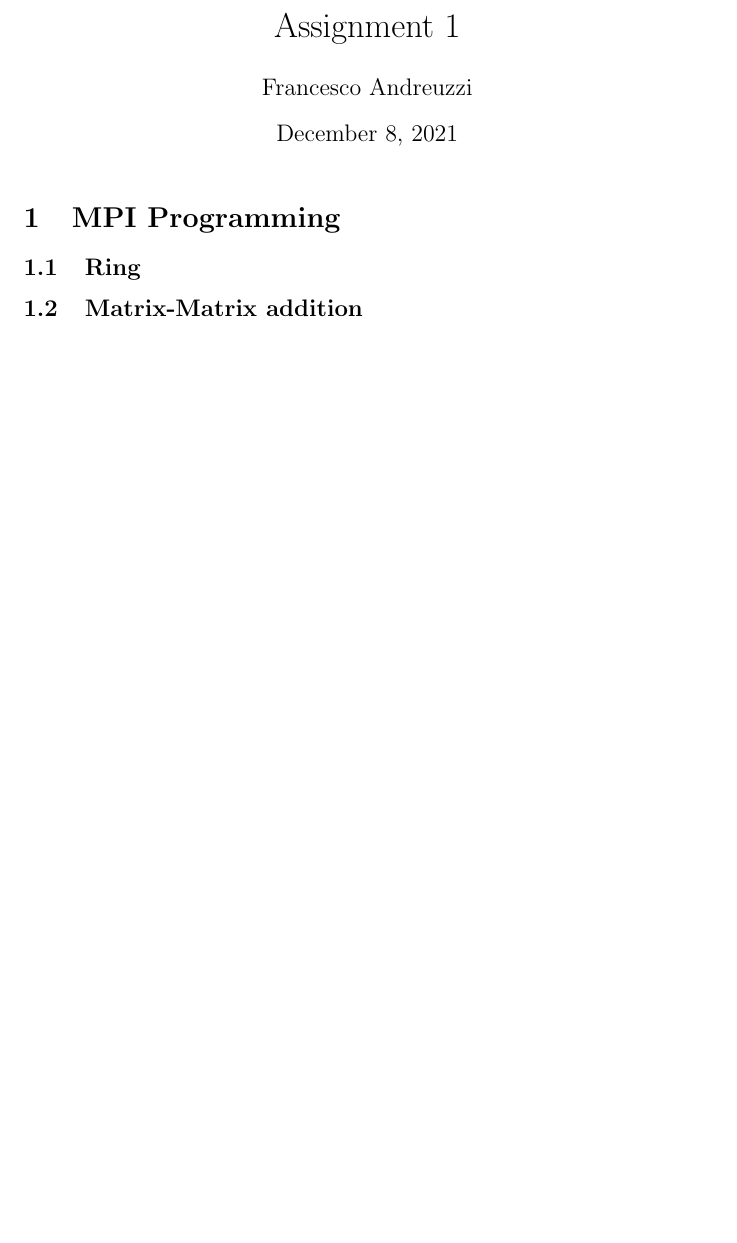
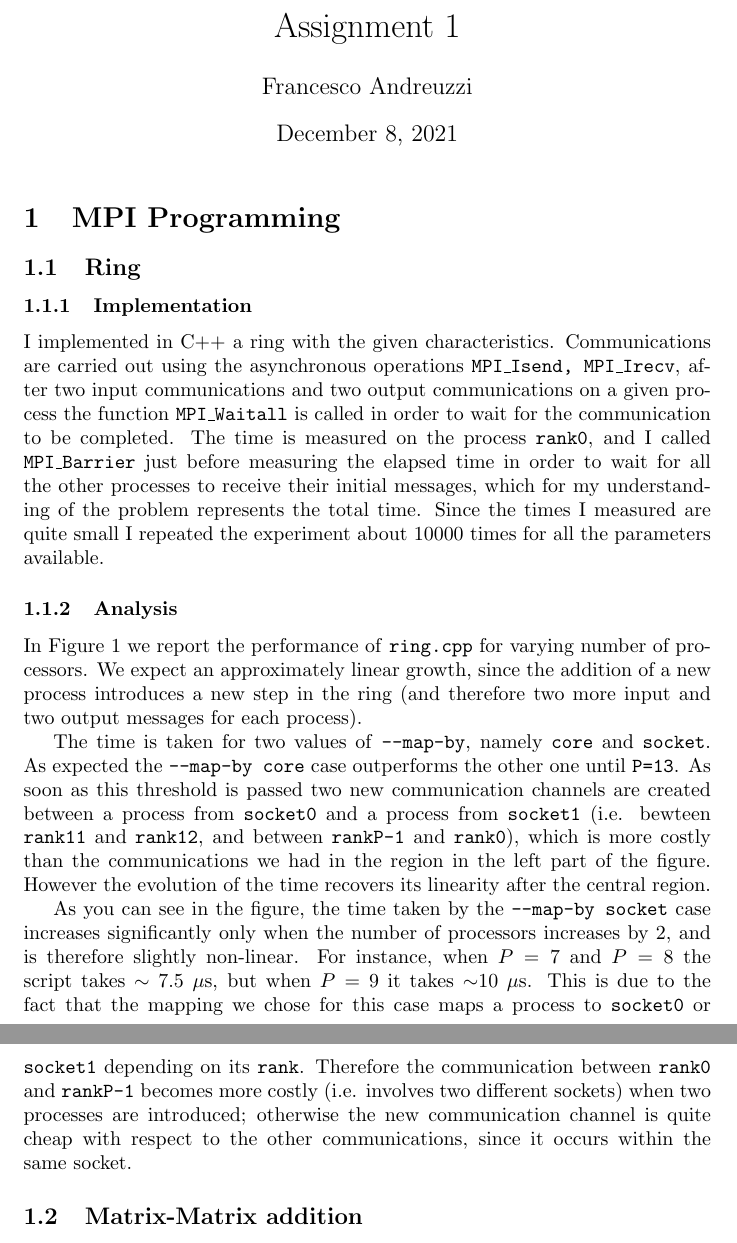
Before and after one commit to tales-from-dssc/foundations-of-hpc-fAndreuzzi, a LaTeX problem sheet (assignment1/Report.tex): part of the page before the commit and two parts of pages 1 and 2 of 3 after it, the two joined at a grey line, cut so that both start at the same text, the shorter picture padded with empty space. Compiled offline with pdfLaTeX.

Commit message:
discussion about ring.cpp

```diff
--- a/assignment1/Report.tex
+++ b/assignment1/Report.tex
@@ -1,5 +1,7 @@
 \documentclass{article}
 \usepackage{tabularx,ragged2e,booktabs,caption}
+\usepackage{graphicx}
+\usepackage{float}
 
 \title{Assignment 1}
 \author{Francesco Andreuzzi}
@@ -12,3 +14,8 @@
 
 \subsection{Ring}
 
+\subsubsection{Implementation}
+I implemented in C++ a ring with the given characteristics. Communications are carried out using the asynchronous operations \texttt{MPI\_Isend, MPI\_Irecv}, after two input communications and two output communications on a given process the function \texttt{MPI\_Waitall} is called in order to wait for the communication to be completed. The time is measured on the process \texttt{rank0}, and I called \texttt{MPI\_Barrier} just before measuring the elapsed time in order to wait for all the other processes to receive their initial messages, which for my understanding of the problem represents the total time. Since the times I measured are quite small I repeated the experiment about 10000 times for all the parameters available.
+
+\subsubsection{Analysis}
+In Figure \ref{fig:ring_performance} we report the performance of \texttt{ring.cpp} for varying number of processors. We expect an approximately linear growth, since the addition of a new process introduces a new step in the ring (and therefore two more input and two output messages for each process).
@@ -15,3 +27,10 @@
+    \label{fig:ring_performance}
+\end{figure}
+
+The time is taken for two values of \texttt{--map-by}, namely \texttt{core} and \texttt{socket}. As expected the \texttt{--map-by core} case outperforms the other one until \texttt{P=13}. As soon as this threshold is passed two new communication channels are created between a process from \texttt{socket0} and a process from \texttt{socket1} (i.e. bewteen \texttt{rank11} and \texttt{rank12}, and between \texttt{rankP-1} and \texttt{rank0}), which is more costly than the communications we had in the region in the left part of the figure. However the evolution of the time recovers its linearity after the central region.
+
+As you can see in the figure, the time taken by the \texttt{--map-by socket} case increases significantly only when the number of processors increases by 2, and is therefore slightly non-linear. For instance, when $P=7$ and $P=8$ the script takes $\sim$ 7.5 $\mu$s, but when $P=9$ it takes $\sim$10 $\mu$s. This is due to the fact that the mapping we chose for this case maps a process to \texttt{socket0} or \texttt{socket1} depending on its \texttt{rank}. Therefore the communication between \texttt{rank0} and \texttt{rankP-1} becomes more costly (i.e. involves two different sockets) when two processes are introduced; otherwise the new communication channel is quite cheap with respect to the other communications, since it occurs within the same socket.
+
 \subsection{Matrix-Matrix addition}
 
 \section{Measure MPI point to point performance}
```
Also changed, not shown: assignment1/Report.tex (5 more changed lines).
